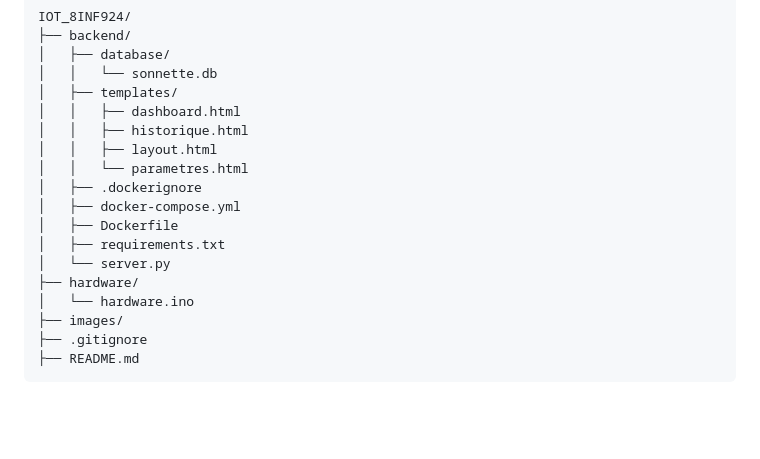
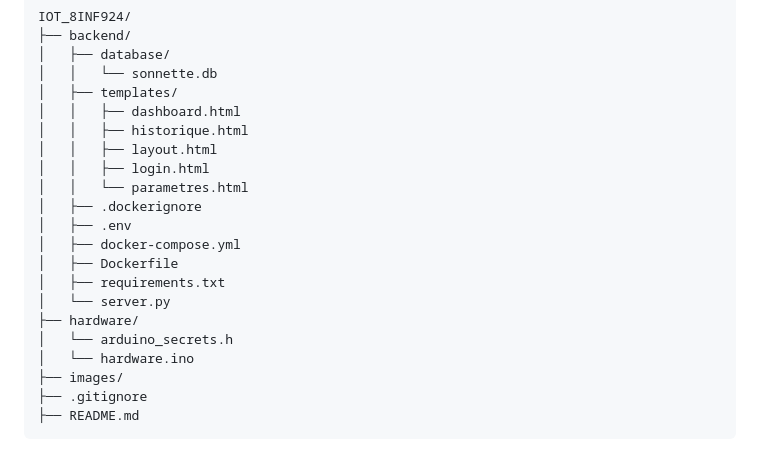
Before and after one commit to mart-jdlm/IoT_8INF924, a Markdown page: README.md, the part around the change. Rendered like a GitHub page; blank space fills up the shorter version.

```diff
--- a/README.md
+++ b/README.md
@@ -61,13 +61,16 @@ IOT_8INF924/
 │   │   ├── dashboard.html
 │   │   ├── historique.html
 │   │   ├── layout.html
+│   │   ├── login.html
 │   │   └── parametres.html
 │   ├── .dockerignore
+│   ├── .env
 │   ├── docker-compose.yml
 │   ├── Dockerfile
 │   ├── requirements.txt
 │   └── server.py
 ├── hardware/
+│   └── arduino_secrets.h
 │   └── hardware.ino
 ├── images/
 ├── .gitignore
```
